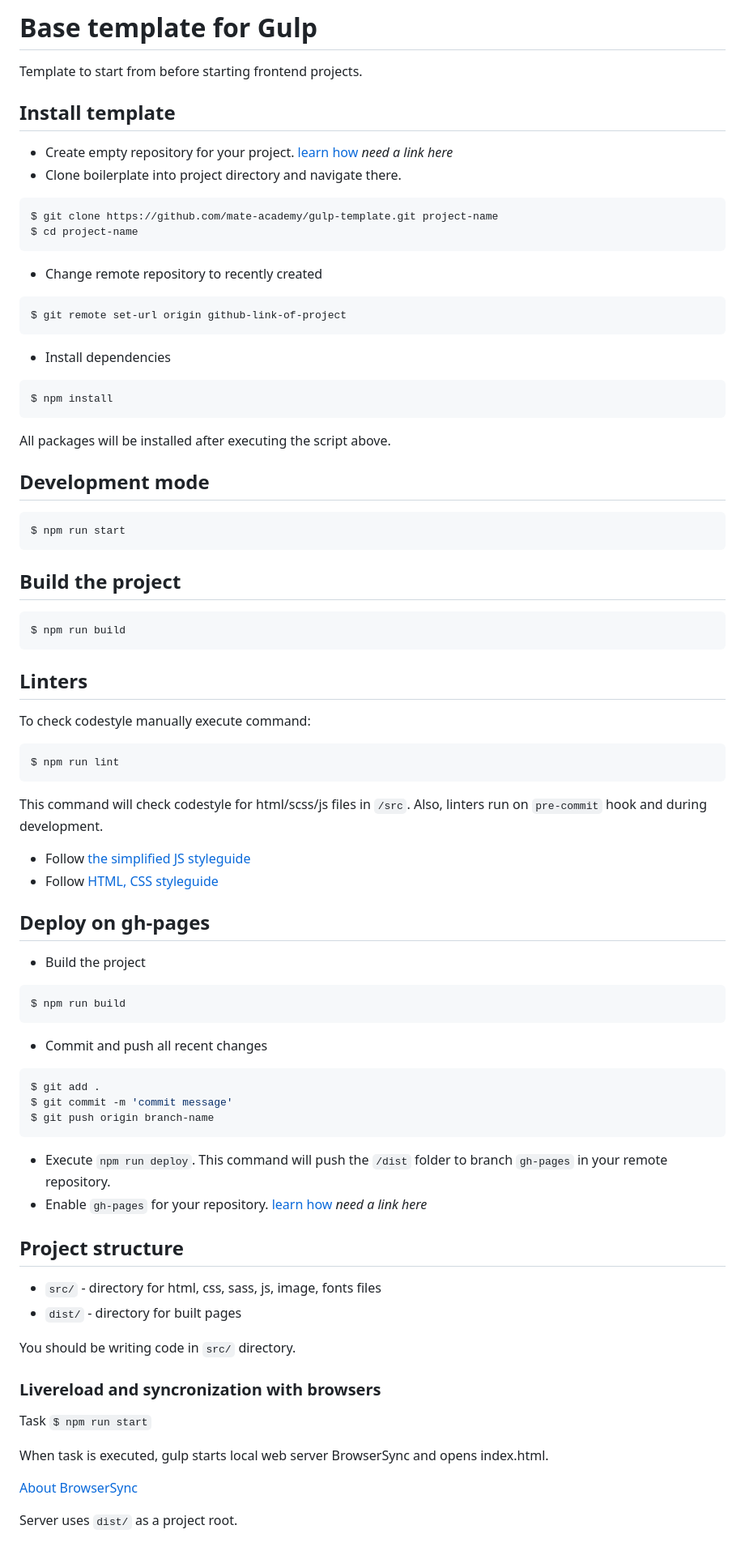
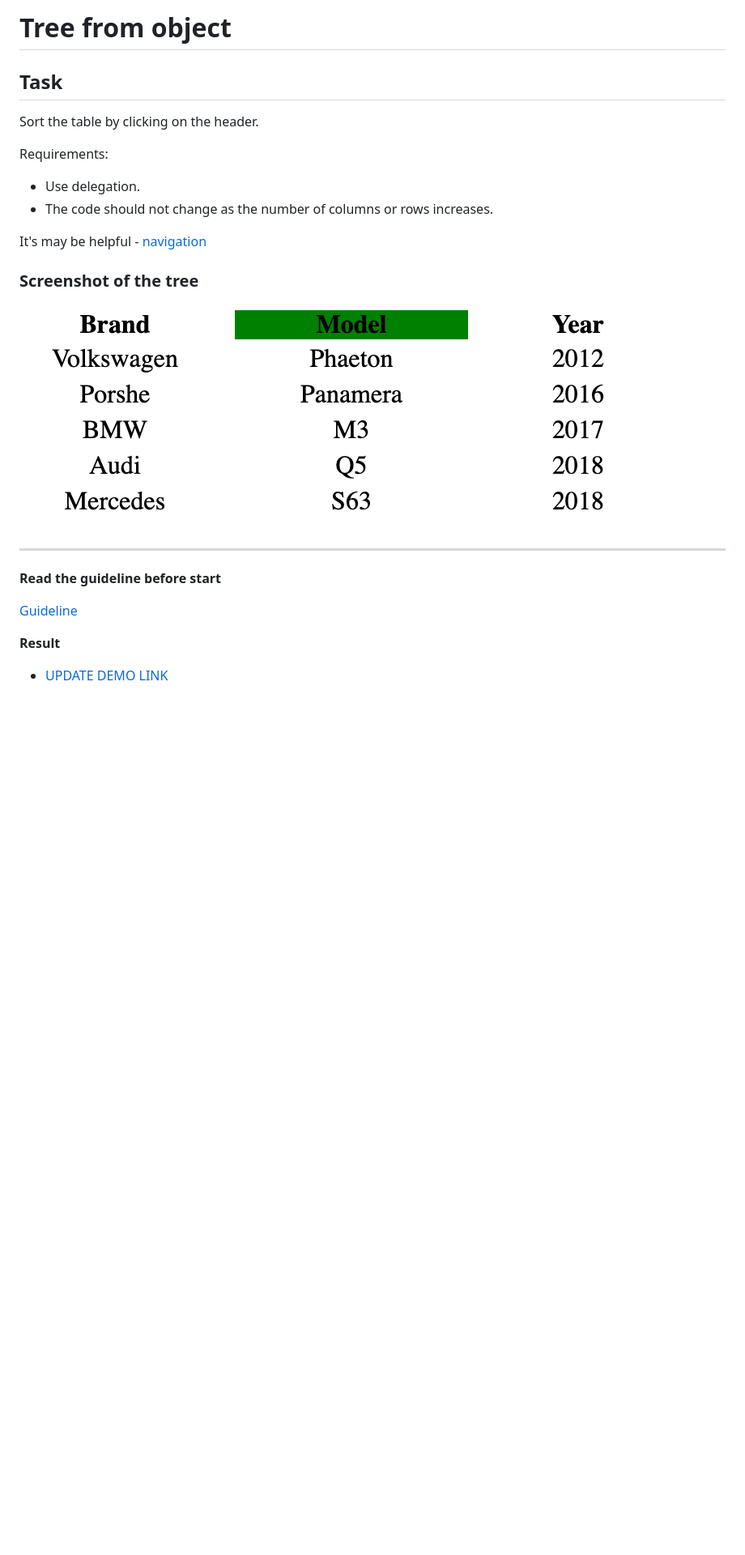
Before and after one commit to wa7er14/js_sort-table-DOM, a Markdown page: README.md, the part around the change. Shown: that part at 81% size. GitHub-like rendering; pictures changed too: example/sort_table.png (added); blank space fills up the shorter version.

Commit message:
added task

````diff
--- a/README.md
+++ b/README.md
@@ -1,79 +1,24 @@
-# Base template for Gulp
+# Tree from object
 
-Template to start from before starting frontend projects.
+## Task
 
-## Install template
+Sort the table by clicking on the header.
 
-- Create empty repository for your project. [learn how](#) _need a link here_
-- Clone boilerplate into project directory and navigate there.
-```bash
-$ git clone https://github.com/mate-academy/gulp-template.git project-name
-$ cd project-name
-```
-- Change remote repository to recently created
-```bash
-$ git remote set-url origin github-link-of-project
-```
-- Install dependencies
-```bash
-$ npm install
-```
+Requirements:
 
-All packages will be installed after executing the script above.
+- Use delegation.
+- The code should not change as the number of columns or rows increases.
 
-## Development mode
+It's may be helpful - [navigation](https://learn.javascript.ru/traversing-dom#dom-navigation-tables)
 
-```bash
-$ npm run start
-```
+### Screenshot of the tree
+![screenshot](example/sort_table.png)
 
-## Build the project
+---
+**Read the guideline before start**
 
-```bash
-$ npm run build
-```
+[Guideline](https://github.com/mate-academy/js_task-DOM-guideline)
 
-## Linters
+**Result**
 
-To check codestyle manually execute command:
-```bash
-$ npm run lint
-```
-This command will check codestyle for html/scss/js files in `/src`. Also,
-linters run on `pre-commit` hook and during development.
-
-- Follow [the simplified JS styleguide](https://mate-academy.github.io/style-guides/javascript-standard-modified)
-- Follow [HTML, CSS styleguide](https://mate-academy.github.io/style-guides/htmlcss.html)
-
-## Deploy on gh-pages
-
-- Build the project
-```bash
-$ npm run build
-```
-- Commit and push all recent changes
-```bash
-$ git add .
-$ git commit -m 'commit message'
-$ git push origin branch-name
-```
-- Execute `npm run deploy`. This command will push the `/dist` folder to branch
-  `gh-pages` in your remote repository.
-- Enable `gh-pages` for your repository. [learn how](#) _need a link here_
-
-## Project structure
-
-- `src/` - directory for html, css, sass, js, image, fonts files
-- `dist/` - directory for built pages
-
-You should be writing code in `src/` directory.
-
-### Livereload and syncronization with browsers
-
-Task `$ npm run start`
-
-When task is executed, gulp starts local web server BrowserSync and opens index.html.
-
-[About BrowserSync](http://www.browsersync.io/)
-
-Server uses `dist/` as a project root.
+- [UPDATE DEMO LINK](https://<your_account>.github.io/<repo_name>/)
````
Also changed, not shown: 2 other files.
